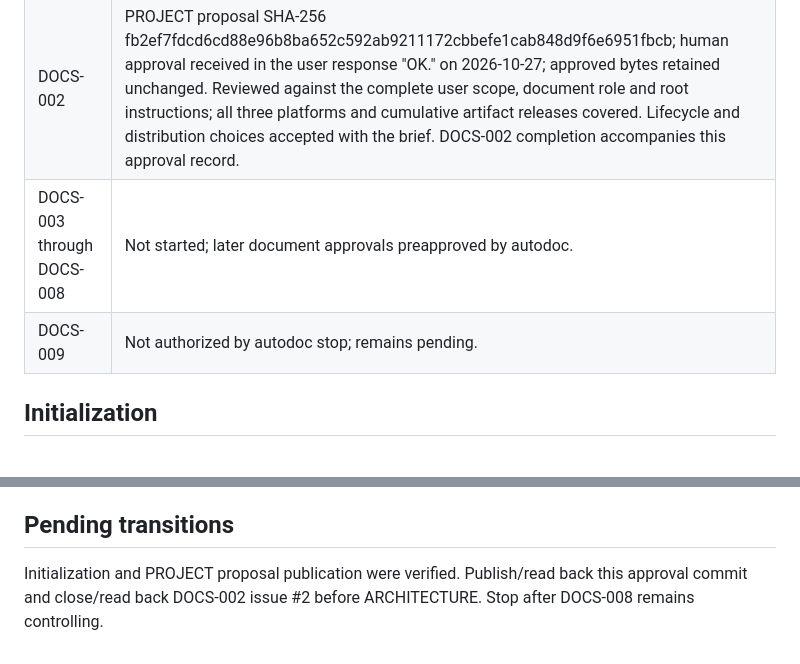
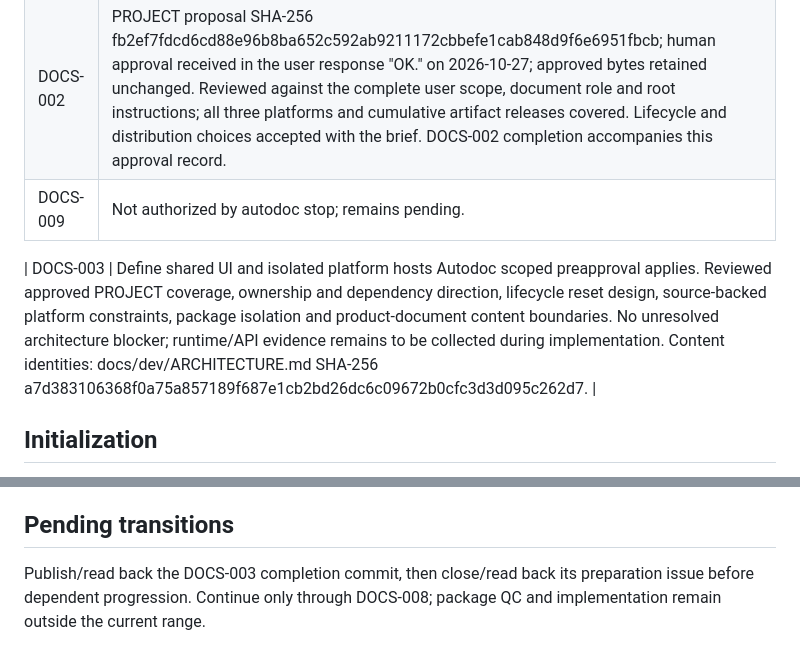
Before and after one commit to pchemguy/SDD-Manager-Demo-Hello-ChatGPT-Autodoc-AIO-3in1-V1, a Markdown page: docs/dev/DOCS_PREPARATION.md, 2 parts joined by grey strips. Drawn GitHub-style.

```diff
--- a/docs/dev/DOCS_PREPARATION.md
+++ b/docs/dev/DOCS_PREPARATION.md
@@ -21,8 +21,9 @@ Material proposals for PROJECT review: session-only color selection; every fresh
 | --- | --- |
 | DOCS-001 | All four root files existed and were preserved byte for byte, checked against baseline SHA-256 identities. Task list copied from the same repository-pinned SDD Manager 0.15.4 package. Default provenance setup completed as described below. Initialization completion is in this commit; publication and issue closure must be read back before dependent work. |
 | DOCS-002 | PROJECT proposal SHA-256 fb2ef7fdcd6cd88e96b8ba652c592ab9211172cbbefe1cab848d9f6e6951fbcb; human approval received in the user response "OK." on 2026-10-27; approved bytes retained unchanged. Reviewed against the complete user scope, document role and root instructions; all three platforms and cumulative artifact releases covered. Lifecycle and distribution choices accepted with the brief. DOCS-002 completion accompanies this approval record. |
-| DOCS-003 through DOCS-008 | Not started; later document approvals preapproved by autodoc. |
 | DOCS-009 | Not authorized by autodoc stop; remains pending. |
+
+| DOCS-003 | Define shared UI and isolated platform hosts Autodoc scoped preapproval applies. Reviewed approved PROJECT coverage, ownership and dependency direction, lifecycle reset design, source-backed platform constraints, package isolation and product-document content boundaries. No unresolved architecture blocker; runtime/API evidence remains to be collected during implementation. Content identities: docs/dev/ARCHITECTURE.md SHA-256 a7d383106368f0a75a857189f687e1cb2bd26dc6c09672b0cfc3d3d095c262d7. |
 
 ## Initialization
 
@@ -36,4 +37,4 @@ Material proposals for PROJECT review: session-only color selection; every fresh
 
 ## Pending transitions
 
-Initialization and PROJECT proposal publication were verified. Publish/read back this approval commit and close/read back DOCS-002 issue #2 before ARCHITECTURE. Stop after DOCS-008 remains controlling.
+Publish/read back the DOCS-003 completion commit, then close/read back its preparation issue before dependent progression. Continue only through DOCS-008; package QC and implementation remain outside the current range.
```
Also changed, not shown: docs/dev/ARCHITECTURE.md (added, +59 -0 lines), docs/dev/DOCS_TASKS.md (+1 -1 lines).
